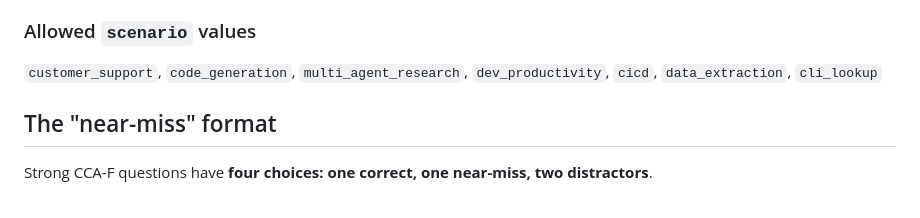
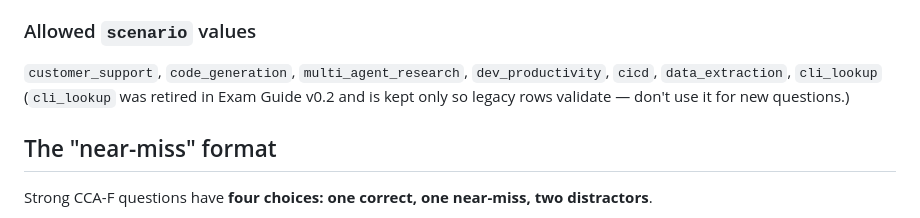
Before and after one commit to putmanj00/cca-f-study, a Markdown page: CONTRIBUTING.md, the part around the change. GitHub-like rendering.

Commit message:
docs(contributing): mark cli_lookup scenario as retired (Exam Guide v0.2)
Co-Authored-By: Claude Fable 5 <noreply@anthropic.com>

```diff
--- a/CONTRIBUTING.md
+++ b/CONTRIBUTING.md
@@ -48,6 +48,8 @@ Exam Guide lists as out of scope.)
 
 `customer_support`, `code_generation`, `multi_agent_research`, `dev_productivity`,
 `cicd`, `data_extraction`, `cli_lookup`
+(`cli_lookup` was retired in Exam Guide v0.2 and is kept only so legacy rows
+validate — don't use it for new questions.)
 
 ## The "near-miss" format
 
```
